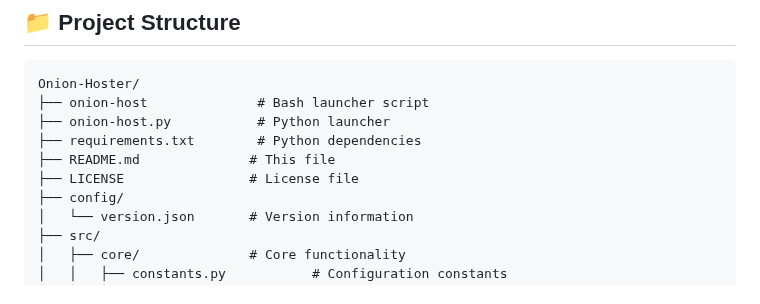
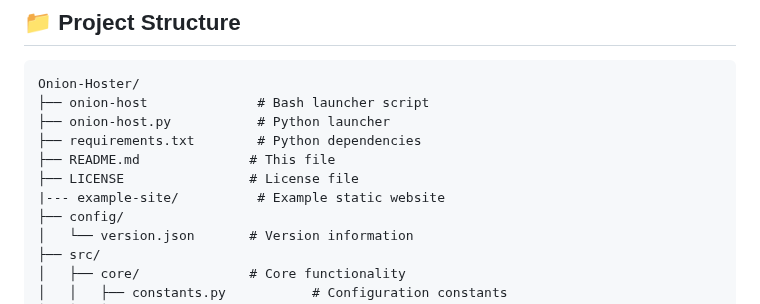
Before and after one commit to uzairdeveloper223/Onion-Hoster, a Markdown page: README.md, the part around one of its changes. Drawn GitHub-style.

```diff
--- a/README.md
+++ b/README.md
@@ -223,6 +223,7 @@ Onion-Hoster/
 ├── requirements.txt        # Python dependencies
 ├── README.md              # This file
 ├── LICENSE                # License file
+|--- example-site/          # Example static website
 ├── config/
 │   └── version.json       # Version information
 ├── src/
```
Also changed, not shown: other parts of README.md (+1 -1 lines).
